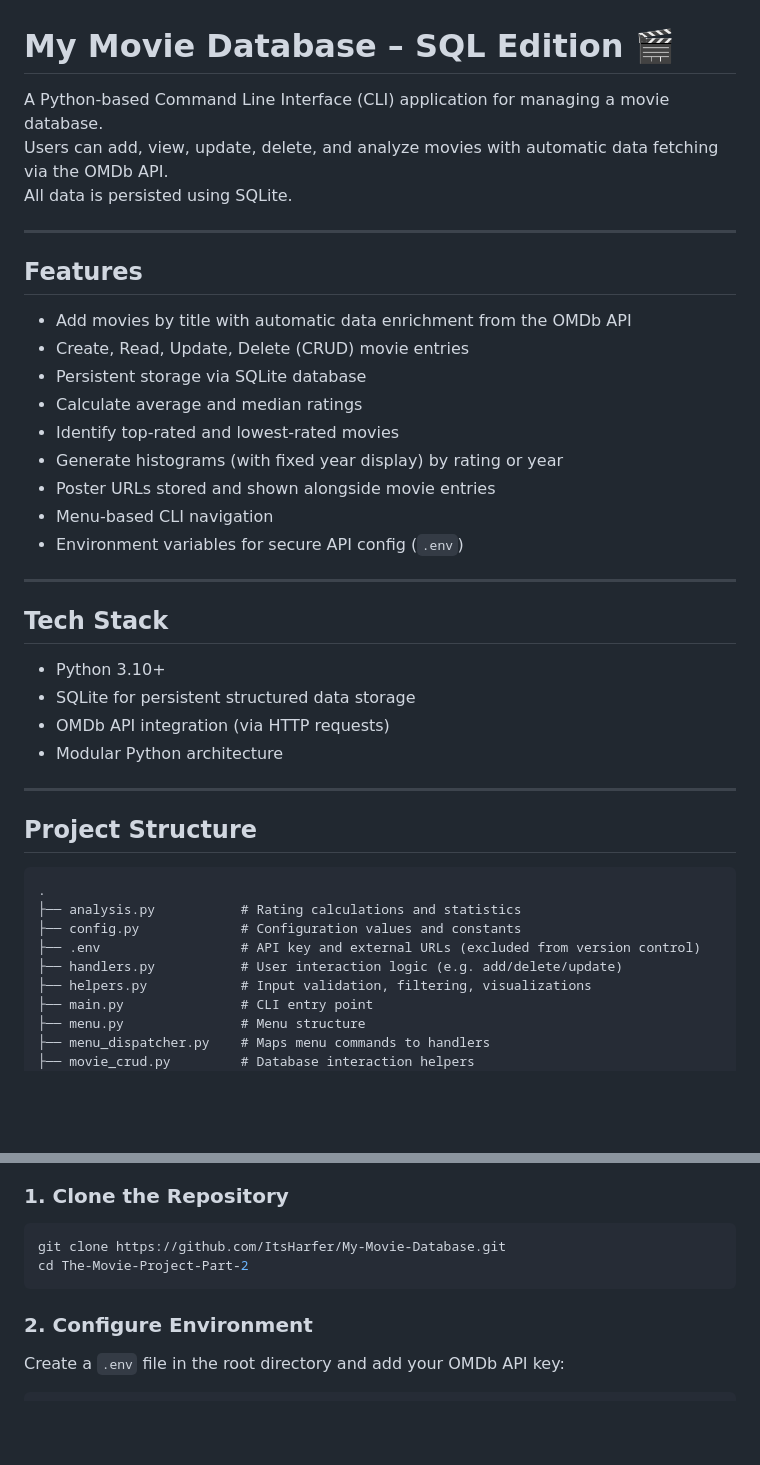
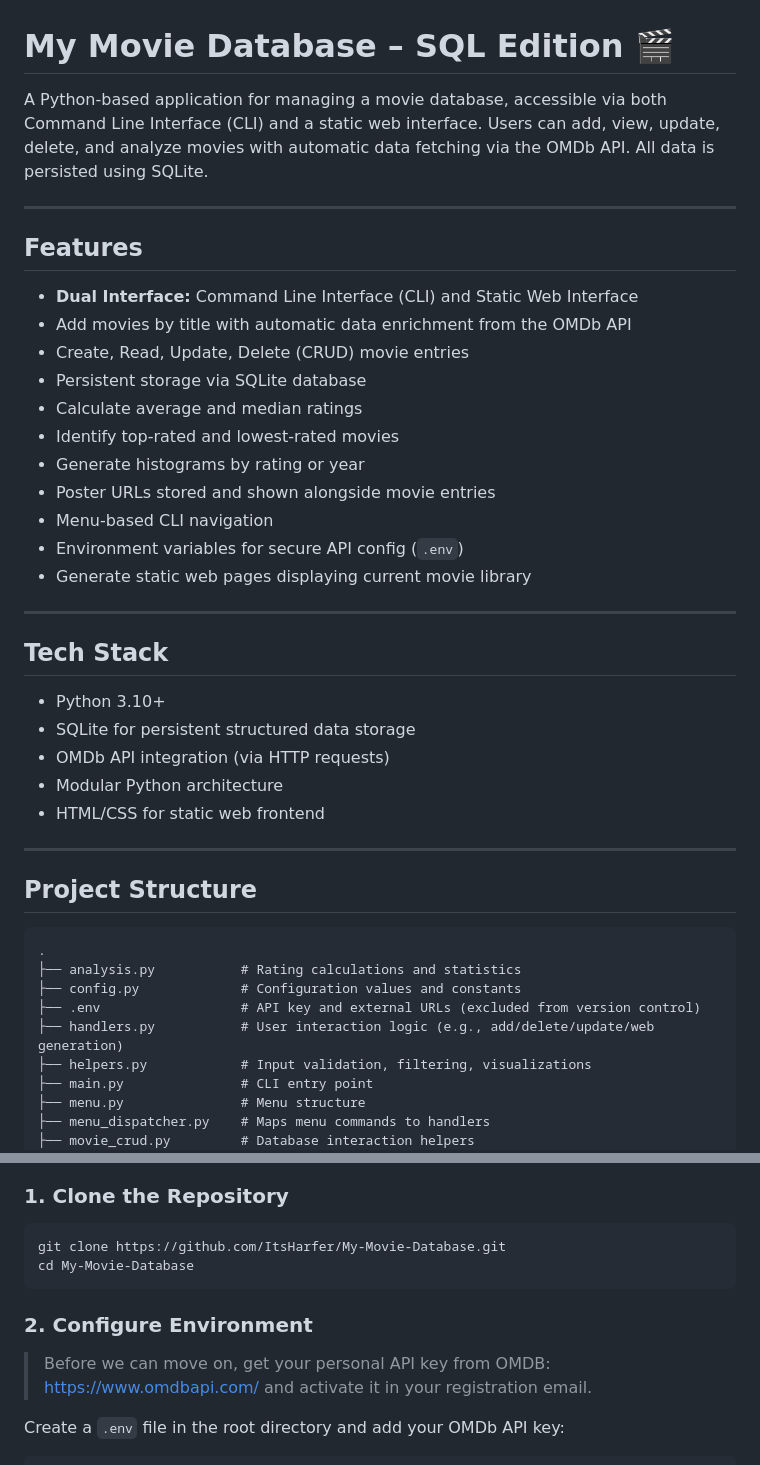
Before and after one commit to ItsHarfer/My-Movie-Database, a Markdown page: README.md, 2 parts joined by grey strips. Rendered like a GitHub page; blank space fills up the shorter version.

````diff
--- a/README.md
+++ b/README.md
@@ -1,22 +1,22 @@
 # My Movie Database – SQL Edition 🎬
 
-A Python-based Command Line Interface (CLI) application for managing a movie database.
-Users can add, view, update, delete, and analyze movies with automatic data fetching via the OMDb API.
-All data is persisted using SQLite.
+A Python-based application for managing a movie database, accessible via both Command Line Interface (CLI) and a static web interface. Users can add, view, update, delete, and analyze movies with automatic data fetching via the OMDb API. All data is persisted using SQLite.
 
 ---
 
 ## Features
 
+- **Dual Interface:** Command Line Interface (CLI) and Static Web Interface
 - Add movies by title with automatic data enrichment from the OMDb API
 - Create, Read, Update, Delete (CRUD) movie entries
 - Persistent storage via SQLite database
 - Calculate average and median ratings
 - Identify top-rated and lowest-rated movies
-- Generate histograms (with fixed year display) by rating or year
+- Generate histograms by rating or year
 - Poster URLs stored and shown alongside movie entries
 - Menu-based CLI navigation
 - Environment variables for secure API config (`.env`)
+- Generate static web pages displaying current movie library
 
 ---
 
@@ -26,6 +26,7 @@ All data is persisted using SQLite.
 - SQLite for persistent structured data storage
 - OMDb API integration (via HTTP requests)
 - Modular Python architecture
+- HTML/CSS for static web frontend
 
 ---
 
@@ -36,7 +37,7 @@ All data is persisted using SQLite.
 ├── analysis.py           # Rating calculations and statistics
 ├── config.py             # Configuration values and constants
 ├── .env                  # API key and external URLs (excluded from version control)
-├── handlers.py           # User interaction logic (e.g. add/delete/update)
+├── handlers.py           # User interaction logic (e.g., add/delete/update/web generation)
 ├── helpers.py            # Input validation, filtering, visualizations
 ├── main.py               # CLI entry point
 ├── menu.py               # Menu structure
@@ -55,10 +56,12 @@ All data is persisted using SQLite.
 
 ```bash
 git clone https://github.com/ItsHarfer/My-Movie-Database.git
-cd The-Movie-Project-Part-2
+cd My-Movie-Database
 ```
 
 ### 2. Configure Environment
+
+> Before we can move on, get your personal API key from OMDB: https://www.omdbapi.com/ and activate it in your registration email.
 
 Create a `.env` file in the root directory and add your OMDb API key:
 
````
Also changed, not shown: other parts of README.md (+18 -42 lines).
